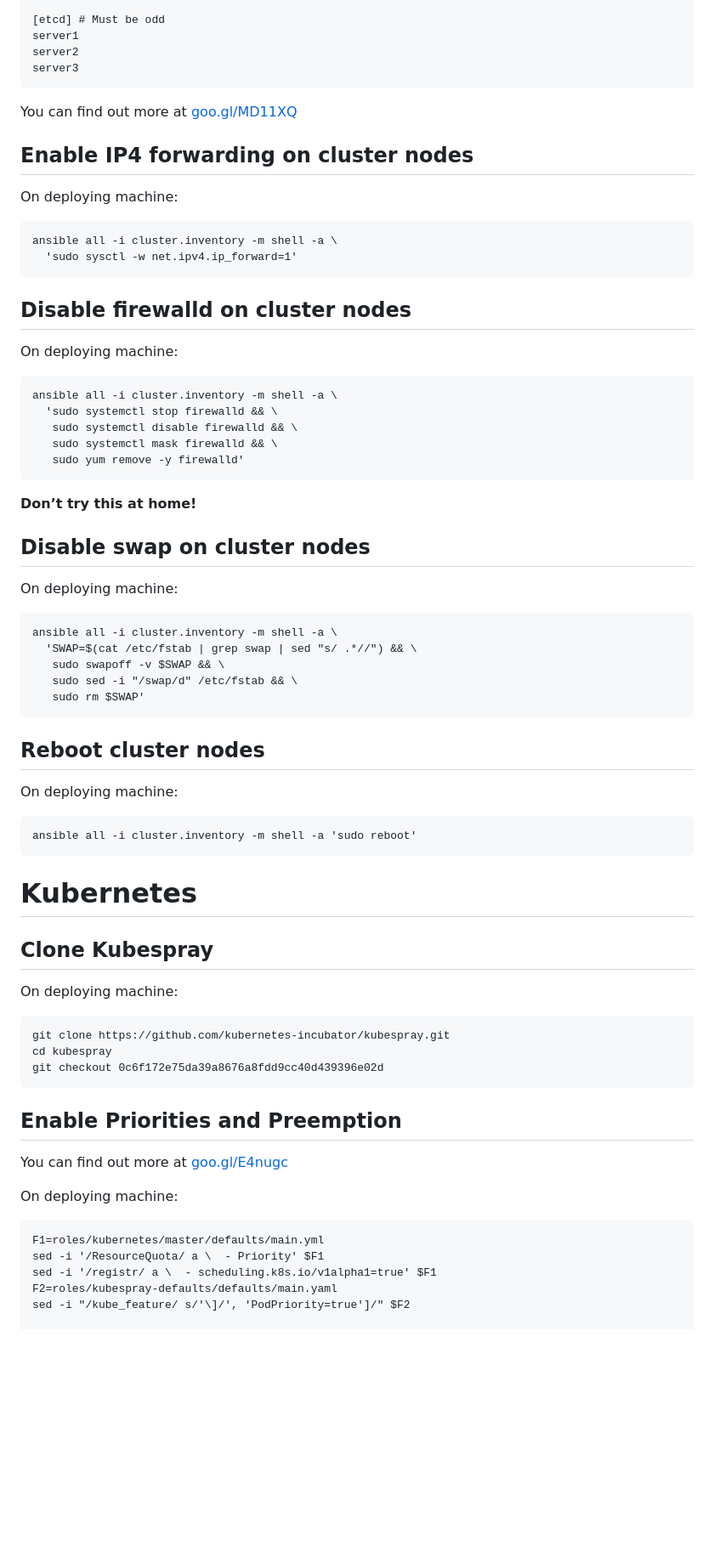
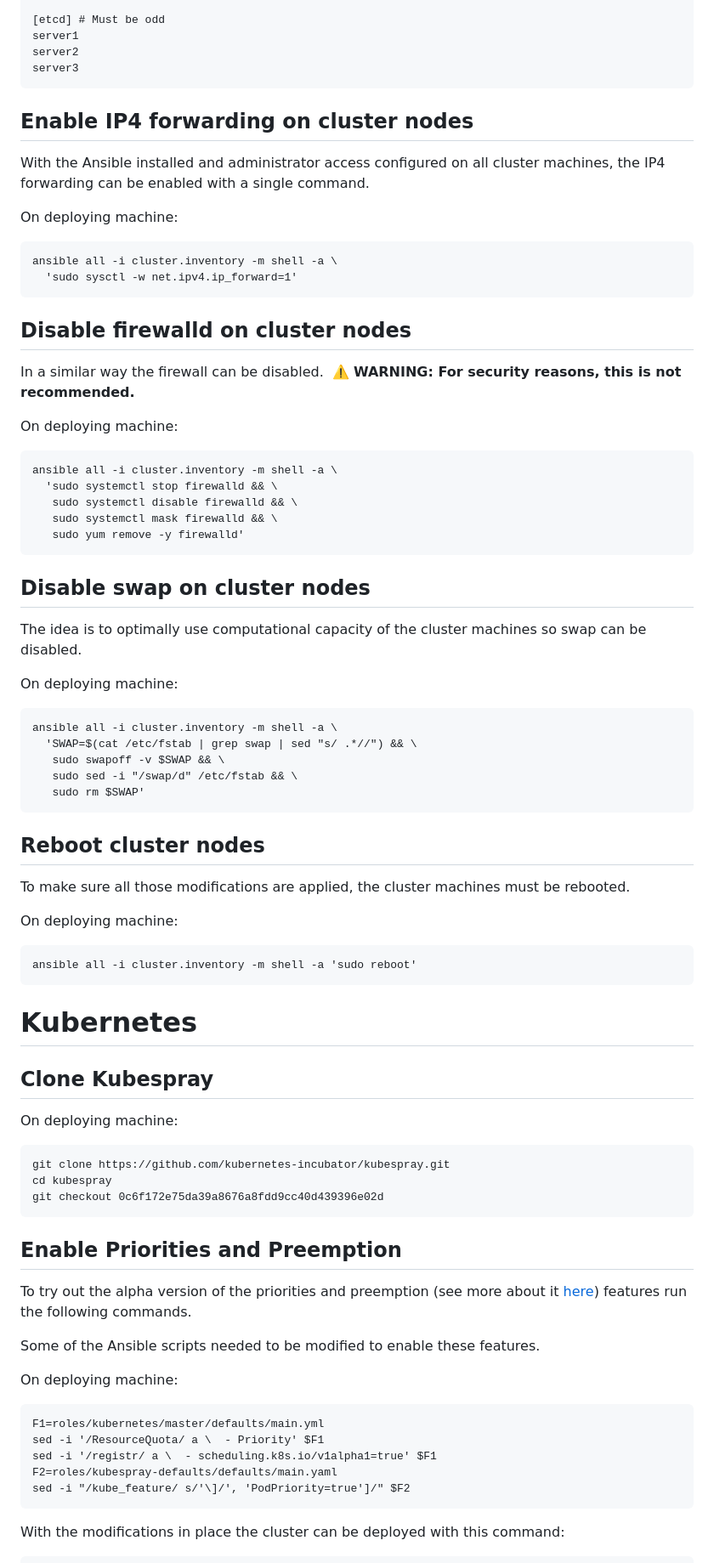
Before and after one commit to altermarkive/altermarkive, a Markdown page: QuickAndDirtyKubernetesClusterWithKubespray.md, the part around the change printed below. Shown: that part at 85% size. Drawn GitHub-style; blank space fills up the shorter version.

````diff
--- a/QuickAndDirtyKubernetesClusterWithKubespray.md
+++ b/QuickAndDirtyKubernetesClusterWithKubespray.md
@@ -89,16 +115,22 @@ server2
 server3
 ```
 
-You can find out more at [goo.gl/MD11XQ](https://goo.gl/MD11XQ)
 
 ## Enable IP4 forwarding on cluster nodes
+
+With the Ansible installed and administrator access configured on all cluster machines, the IP4 forwarding can be enabled with a single command.
 
 On deploying machine:
 
     ansible all -i cluster.inventory -m shell -a \
       'sudo sysctl -w net.ipv4.ip_forward=1'
 
+
 ## Disable firewalld on cluster nodes
+
+In a similar way the firewall can be disabled.
+️
+⚠️ **WARNING: For security reasons, this is not recommended.**
 
 On deploying machine:
 
@@ -108,9 +140,10 @@ On deploying machine:
        sudo systemctl mask firewalld && \
        sudo yum remove -y firewalld'
 
-**Don’t try this at home!**
 
 ## Disable swap on cluster nodes
+
+The idea is to optimally use computational capacity of the cluster machines so swap can be disabled.
 
 On deploying machine:
 
@@ -120,11 +153,15 @@ On deploying machine:
        sudo sed -i "/swap/d" /etc/fstab && \
        sudo rm $SWAP'
 
+
 ## Reboot cluster nodes
+
+To make sure all those modifications are applied, the cluster machines must be rebooted.
 
 On deploying machine:
 
     ansible all -i cluster.inventory -m shell -a 'sudo reboot'
+
 
 # Kubernetes
 
@@ -136,9 +173,12 @@ On deploying machine:
     cd kubespray
     git checkout 0c6f172e75da39a8676a8fdd9cc40d439396e02d
 
+
 ## Enable Priorities and Preemption
 
-You can find out more at [goo.gl/E4nugc](https://goo.gl/E4nugc)
+To try out the alpha version of the priorities and preemption (see more about it [here](https://kubernetes.io/docs/concepts/configuration/pod-priority-preemption/#enabling-priority-and-preemption)) features run the following commands.
+
+Some of the Ansible scripts needed to be modified to enable these features.
 
 On deploying machine:
 
@@ -148,6 +188,8 @@ On deploying machine:
     F2=roles/kubespray-defaults/defaults/main.yaml
     sed -i "/kube_feature/ s/'\]/', 'PodPriority=true']/" $F2
 
+With the modifications in place the cluster can be deployed with this command:
+
     ansible-playbook \
       -i cluster.inventory \
       --flush-cache \
````
Also changed, not shown: other parts of QuickAndDirtyKubernetesClusterWithKubespray.md (+57 -10 lines), QuickAndDirtyKubernetesClusterWithKubespray.1.jpg (added), QuickAndDirtyKubernetesClusterWithKubespray.2.jpg (added).
